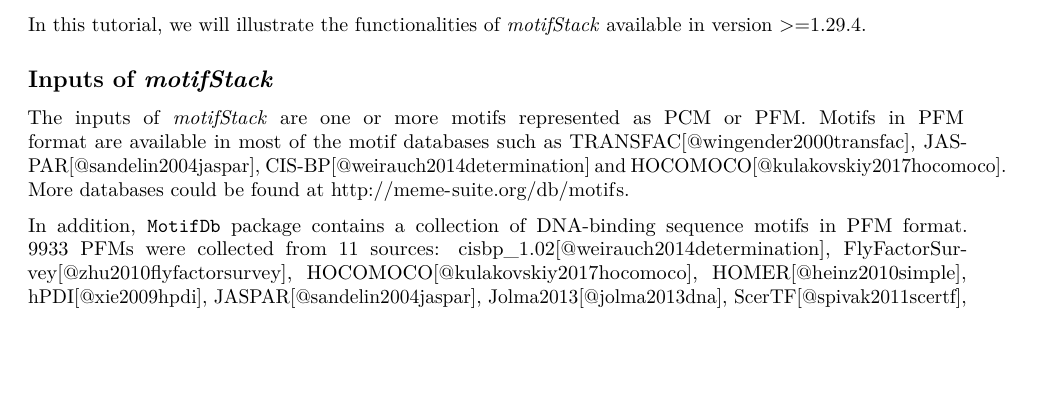
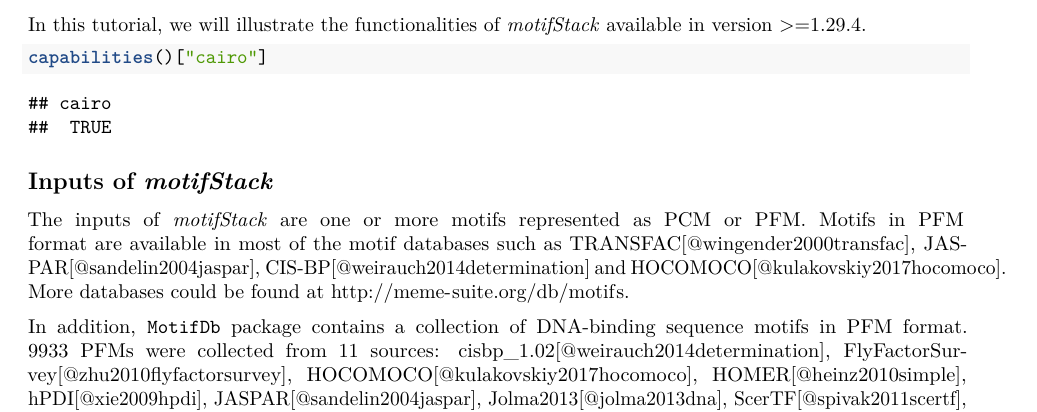
Before and after one commit to jianhong/motifStackWorkshop, an R Markdown document (vignettes/motifStackWorkshop.Rmd): part of page 3 of 10, cut so that both start at the same text, the shorter picture padded with empty space. Rendered offline with R 4.5, knitr and Pandoc, then LaTeX, with nearby package versions; some code elsewhere in the file could not run offline; a font, style sheet, LaTeX package, included part or bibliography that could not be used is replaced or left out.

Commit message:
add capabilities check

````diff
--- a/vignettes/motifStackWorkshop.Rmd
+++ b/vignettes/motifStackWorkshop.Rmd
@@ -92,8 +92,12 @@ packageVersion("motifStack")
 
 Please note that starting from version 1.28.0, _motifStack_ requires cario (>=1.6) instead of ghostscript which is for a lower version of _motifStack_. The `capabilities` function could be used to check capablilities of cario for current R session. If _motifStack_ version number is smaller than 1.28.0, the full path to the executable ghostscript must be available for R session.
 
+In this tutorial, we will illustrate the functionalities of _motifStack_ available in version >=1.29.4.
 
-In this tutorial, we will illustrate the functionalities of _motifStack_ available in version >=1.29.4.
+```{r}
+capabilities()["cairo"]
+```
+
 
 ## Inputs of _motifStack_
 
````
